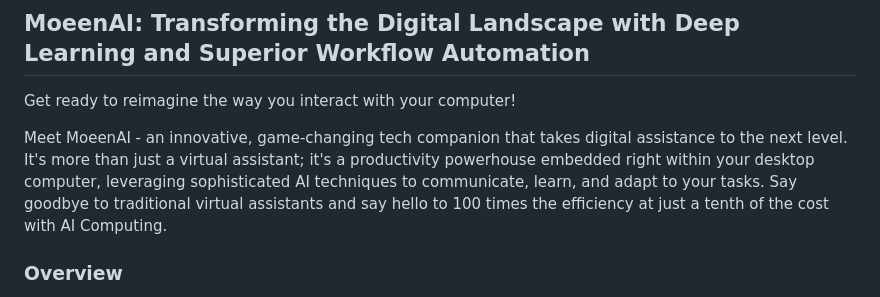
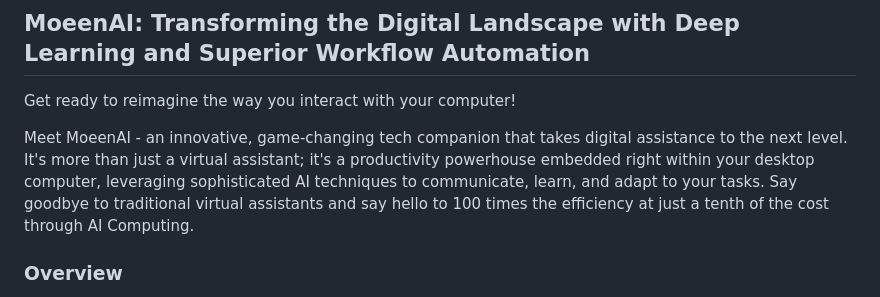
Before and after one commit to CB-PORTAL/moeen-ai, a Markdown page: README.md, the part around the change. Rendered like a GitHub page.

Commit message:
README.md "changed 'with' to 'through'"
Nothing to see here. Small change.

```diff
--- a/README.md
+++ b/README.md
@@ -5,7 +5,7 @@ Get ready to reimagine the way you interact with your computer!
 Meet MoeenAI - an innovative, game-changing tech companion that takes digital assistance to the next level.
 It's more than just a virtual assistant; it's a productivity powerhouse embedded right within your desktop computer,
 leveraging sophisticated AI techniques to communicate, learn, and adapt to your tasks. Say goodbye to
-traditional virtual assistants and say hello to 100 times the efficiency at just a tenth of the cost with AI Computing.
+traditional virtual assistants and say hello to 100 times the efficiency at just a tenth of the cost through AI Computing.
 
 ### Overview
 
```
